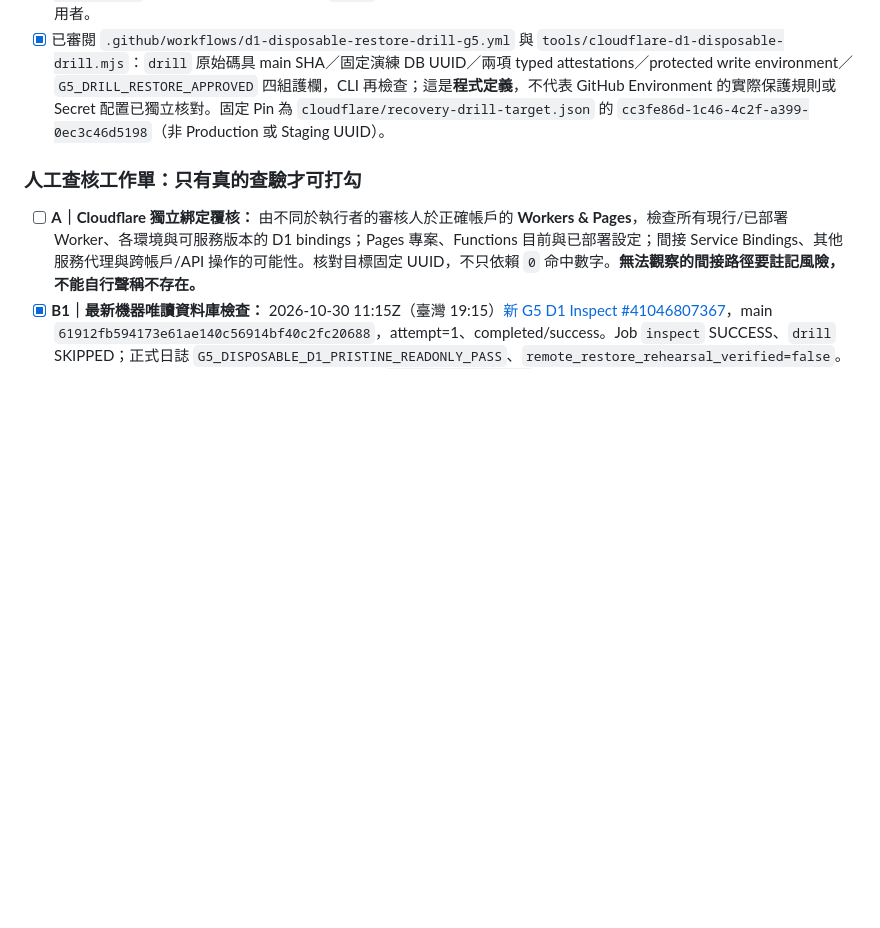
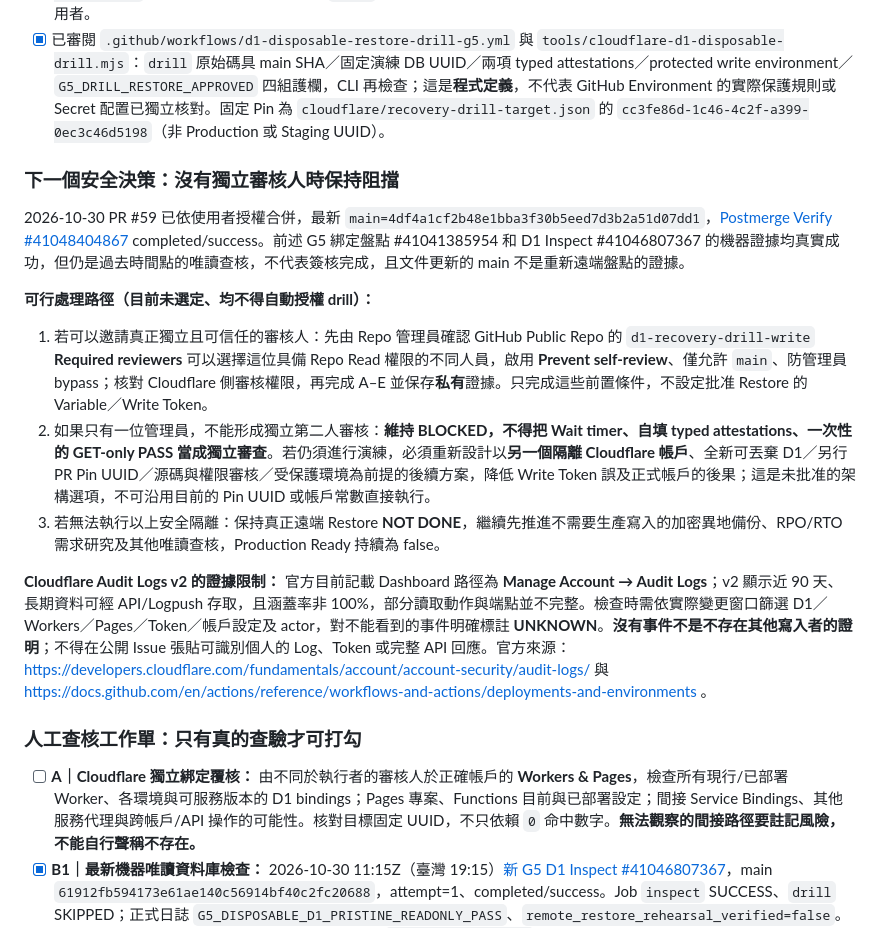
Before and after one commit to hun186/restaurant-business-poc, a Markdown page: docs/Cloudflare-G5-Disposable-D1-Real-Restore-Drill.md, the part around the change. GitHub-like rendering; blank space fills up the shorter version.

Commit message:
docs(g5): define no-reviewer fail-closed paths and current official audit log limits

```diff
--- a/docs/Cloudflare-G5-Disposable-D1-Real-Restore-Drill.md
+++ b/docs/Cloudflare-G5-Disposable-D1-Real-Restore-Drill.md
@@ -10,6 +10,18 @@
 - [x] 2026-10-30 10:31Z [G5 Worker／Pages GET-only 真實盤點 #41041385954](https://github.com/hun186/restaurant-business-poc/actions/runs/41041385954)，同一 main SHA、completed/success。日誌標記 `G5_BINDINGS_INVENTORY_COLLECTED_HUMAN_REVIEW_REQUIRED`；JSON 統計：`worker_scripts_checked=1`、`worker_versions_checked=47`、`pages_projects_checked=0`、`direct_binding_matches=0`、`no_direct_binding_detected=true`、`direct_binding_inventory_collected=true`、`pages_deployment_bindings_verified=true`。`pages_deployment_bindings_verified=true` 在此係 **0 Pages 專案的空集合**，不可延伸為完整的部署外部存取能力證明。
 - [x] 曾在 2026-10-29 16:51Z [D1 disposable 唯讀 Inspect #40914927490 Attempt 2](https://github.com/hun186/restaurant-business-poc/actions/runs/40914927490/attempts/2) 回報 `G5_DISPOSABLE_D1_PRISTINE_READONLY_PASS`，檢查固定 UUID／名稱／後端、`sqlite_master` 可接受物件、`PRAGMA quick_check` 與 Time Travel Bookmark；`drill` job skipped。**這是當時的快照**，無法證明 10/30 仍為空或不存在並行使用者。
 - [x] 已審閱 `.github/workflows/d1-disposable-restore-drill-g5.yml` 與 `tools/cloudflare-d1-disposable-drill.mjs`：`drill` 原始碼具 main SHA／固定演練 DB UUID／兩項 typed attestations／protected write environment／`G5_DRILL_RESTORE_APPROVED` 四組護欄，CLI 再檢查；這是**程式定義**，不代表 GitHub Environment 的實際保護規則或 Secret 配置已獨立核對。固定 Pin 為 `cloudflare/recovery-drill-target.json` 的 `cc3fe86d-1c46-4c2f-a399-0ec3c46d5198`（非 Production 或 Staging UUID）。
+
+### 下一個安全決策：沒有獨立審核人時保持阻擋
+
+2026-10-30 PR #59 已依使用者授權合併，最新 `main=4df4a1cf2b48e1bba3f30b5eed7d3b2a51d07dd1`，[Postmerge Verify #41048404867](https://github.com/hun186/restaurant-business-poc/actions/runs/41048404867) completed/success。前述 G5 綁定盤點 #41041385954 和 D1 Inspect #41046807367 的機器證據均真實成功，但仍是過去時間點的唯讀查核，不代表簽核完成，且文件更新的 main 不是重新遠端盤點的證據。
+
+**可行處理路徑（目前未選定、均不得自動授權 drill）：**
+
+1. 若可以邀請真正獨立且可信任的審核人：先由 Repo 管理員確認 GitHub Public Repo 的 `d1-recovery-drill-write` **Required reviewers** 可以選擇這位具備 Repo Read 權限的不同人員，啟用 **Prevent self-review**、僅允許 `main`、防管理員 bypass；核對 Cloudflare 側審核權限，再完成 A–E 並保存**私有**證據。只完成這些前置條件，不設定批准 Restore 的 Variable／Write Token。
+2. 如果只有一位管理員，不能形成獨立第二人審核：**維持 BLOCKED，不得把 Wait timer、自填 typed attestations、一次性的 GET-only PASS 當成獨立審查**。若仍須進行演練，必須重新設計以**另一個隔離 Cloudflare 帳戶**、全新可丟棄 D1／另行 PR Pin UUID／源碼與權限審核／受保護環境為前提的後續方案，降低 Write Token 誤及正式帳戶的後果；這是未批准的架構選項，不可沿用目前的 Pin UUID 或帳戶常數直接執行。
+3. 若無法執行以上安全隔離：保持真正遠端 Restore **NOT DONE**，繼續先推進不需要生產寫入的加密異地備份、RPO/RTO 需求研究及其他唯讀查核，Production Ready 持續為 false。
+
+**Cloudflare Audit Logs v2 的證據限制：** 官方目前記載 Dashboard 路徑為 **Manage Account → Audit Logs**；v2 顯示近 90 天、長期資料可經 API/Logpush 存取，且涵蓋率非 100%，部分讀取動作與端點並不完整。檢查時需依實際變更窗口篩選 D1／Workers／Pages／Token／帳戶設定及 actor，對不能看到的事件明確標註 **UNKNOWN**。**沒有事件不是不存在其他寫入者的證明**；不得在公開 Issue 張貼可識別個人的 Log、Token 或完整 API 回應。官方來源：https://developers.cloudflare.com/fundamentals/account/account-security/audit-logs/ 與 https://docs.github.com/en/actions/reference/workflows-and-actions/deployments-and-environments 。
 
 ### 人工查核工作單：只有真的查驗才可打勾
 
```
